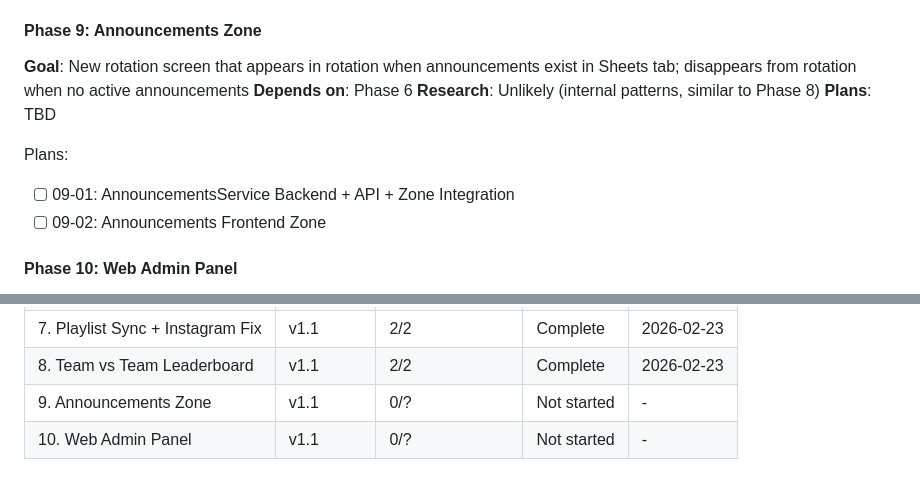
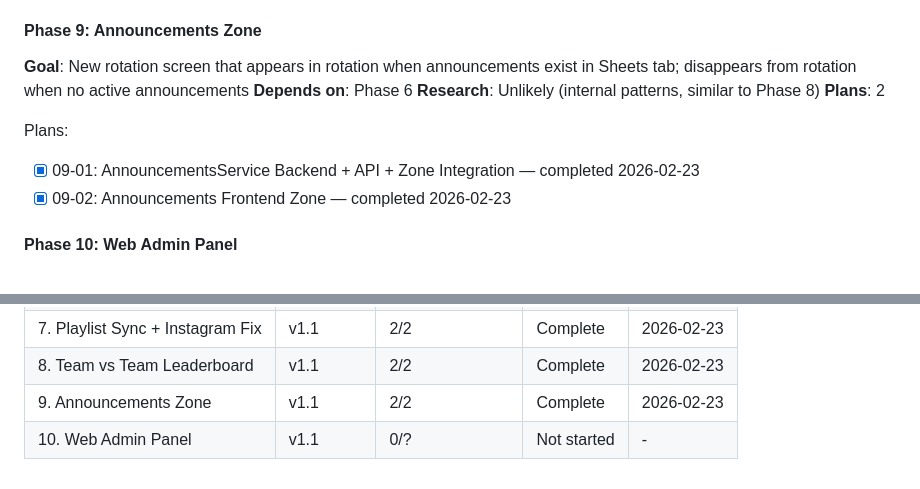
Before and after one commit to tobephelps-commits/gym-display, a Markdown page: .planning/ROADMAP.md, 2 parts joined by grey strips. Drawn GitHub-style.

Commit message:
docs(phase-9): complete phase execution

```diff
--- a/.planning/ROADMAP.md
+++ b/.planning/ROADMAP.md
@@ -77,11 +77,11 @@ Plans:
 **Goal**: New rotation screen that appears in rotation when announcements exist in Sheets tab; disappears from rotation when no active announcements
 **Depends on**: Phase 6
 **Research**: Unlikely (internal patterns, similar to Phase 8)
-**Plans**: TBD
+**Plans**: 2
 
 Plans:
-- [ ] 09-01: AnnouncementsService Backend + API + Zone Integration
-- [ ] 09-02: Announcements Frontend Zone
+- [x] 09-01: AnnouncementsService Backend + API + Zone Integration — completed 2026-02-23
+- [x] 09-02: Announcements Frontend Zone — completed 2026-02-23
 
 #### Phase 10: Web Admin Panel
 
@@ -109,5 +109,5 @@ Phases execute in numeric order: 1 → 2 → 3 → 4 → 5 → 6 → 7 → 8 →
 | 6. Google Sheets Foundation | v1.1 | 1/1 | Complete | 2026-02-23 |
 | 7. Playlist Sync + Instagram Fix | v1.1 | 2/2 | Complete | 2026-02-23 |
 | 8. Team vs Team Leaderboard | v1.1 | 2/2 | Complete | 2026-02-23 |
-| 9. Announcements Zone | v1.1 | 0/? | Not started | - |
+| 9. Announcements Zone | v1.1 | 2/2 | Complete | 2026-02-23 |
 | 10. Web Admin Panel | v1.1 | 0/? | Not started | - |
```
